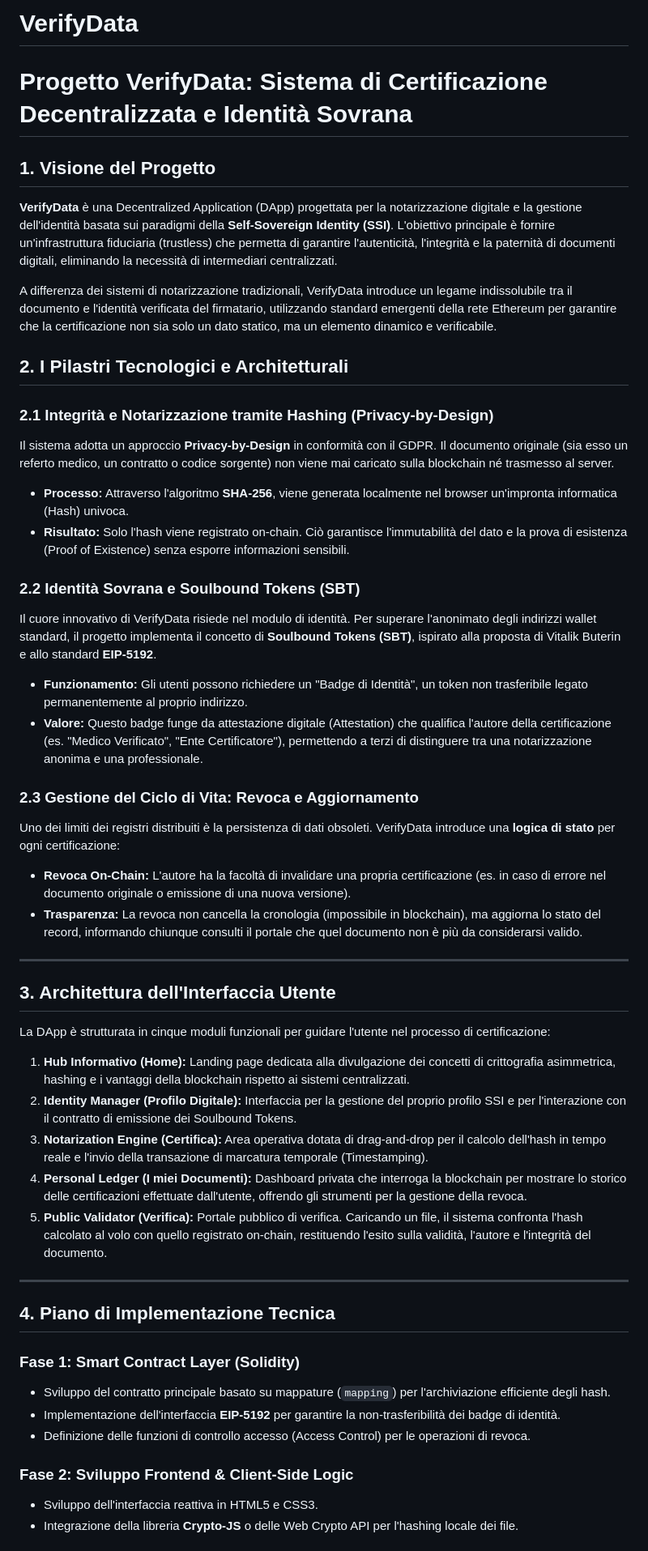
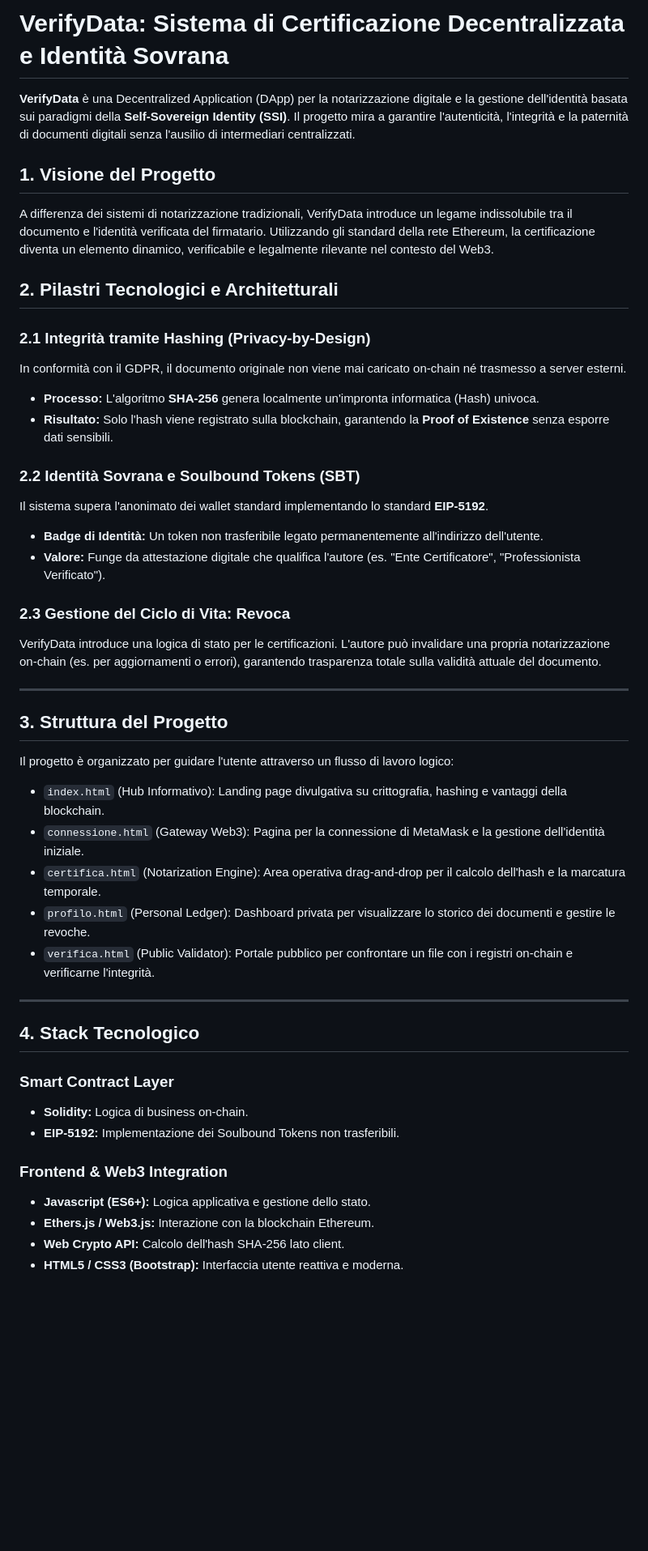
Before and after one commit to CiccioLagXCVIII/VerifyData, a Markdown page: README.md, the part around one of its changes. Shown at 81% size. Drawn GitHub-style; blank space fills up the shorter version.

Commit message:
Aggiornato File README

```diff
--- a/README.md
+++ b/README.md
@@ -1,50 +1,48 @@
-# VerifyData
-# Progetto VerifyData: Sistema di Certificazione Decentralizzata e Identità Sovrana
+# VerifyData: Sistema di Certificazione Decentralizzata e Identità Sovrana
+
+**VerifyData** è una Decentralized Application (DApp) per la notarizzazione digitale e la gestione dell'identità basata sui paradigmi della **Self-Sovereign Identity (SSI)**. Il progetto mira a garantire l'autenticità, l'integrità e la paternità di documenti digitali senza l'ausilio di intermediari centralizzati.
 
 ## 1. Visione del Progetto
-**VerifyData** è una Decentralized Application (DApp) progettata per la notarizzazione digitale e la gestione dell'identità basata sui paradigmi della **Self-Sovereign Identity (SSI)**. L'obiettivo principale è fornire un'infrastruttura fiduciaria (trustless) che permetta di garantire l'autenticità, l'integrità e la paternità di documenti digitali, eliminando la necessità di intermediari centralizzati.
+A differenza dei sistemi di notarizzazione tradizionali, VerifyData introduce un legame indissolubile tra il documento e l'identità verificata del firmatario. Utilizzando gli standard della rete Ethereum, la certificazione diventa un elemento dinamico, verificabile e legalmente rilevante nel contesto del Web3.
 
-A differenza dei sistemi di notarizzazione tradizionali, VerifyData introduce un legame indissolubile tra il documento e l'identità verificata del firmatario, utilizzando standard emergenti della rete Ethereum per garantire che la certificazione non sia solo un dato statico, ma un elemento dinamico e verificabile.
+## 2. Pilastri Tecnologici e Architetturali
 
-## 2. I Pilastri Tecnologici e Architetturali
-
-### 2.1 Integrità e Notarizzazione tramite Hashing (Privacy-by-Design)
-Il sistema adotta un approccio **Privacy-by-Design** in conformità con il GDPR. Il documento originale (sia esso un referto medico, un contratto o codice sorgente) non viene mai caricato sulla blockchain né trasmesso al server.
-*   **Processo:** Attraverso l'algoritmo **SHA-256**, viene generata localmente nel browser un'impronta informatica (Hash) univoca.
-*   **Risultato:** Solo l'hash viene registrato on-chain. Ciò garantisce l'immutabilità del dato e la prova di esistenza (Proof of Existence) senza esporre informazioni sensibili.
+### 2.1 Integrità tramite Hashing (Privacy-by-Design)
+In conformità con il GDPR, il documento originale non viene mai caricato on-chain né trasmesso a server esterni.
+*   **Processo:** L'algoritmo **SHA-256** genera localmente un'impronta informatica (Hash) univoca.
+*   **Risultato:** Solo l'hash viene registrato sulla blockchain, garantendo la **Proof of Existence** senza esporre dati sensibili.
 
 ### 2.2 Identità Sovrana e Soulbound Tokens (SBT)
-Il cuore innovativo di VerifyData risiede nel modulo di identità. Per superare l'anonimato degli indirizzi wallet standard, il progetto implementa il concetto di **Soulbound Tokens (SBT)**, ispirato alla proposta di Vitalik Buterin e allo standard **EIP-5192**.
-*   **Funzionamento:** Gli utenti possono richiedere un "Badge di Identità", un token non trasferibile legato permanentemente al proprio indirizzo.
-*   **Valore:** Questo badge funge da attestazione digitale (Attestation) che qualifica l'autore della certificazione (es. "Medico Verificato", "Ente Certificatore"), permettendo a terzi di distinguere tra una notarizzazione anonima e una professionale.
+Il sistema supera l'anonimato dei wallet standard implementando lo standard **EIP-5192**.
+*   **Badge di Identità:** Un token non trasferibile legato permanentemente all'indirizzo dell'utente.
+*   **Valore:** Funge da attestazione digitale che qualifica l'autore (es. "Ente Certificatore", "Professionista Verificato").
 
-### 2.3 Gestione del Ciclo di Vita: Revoca e Aggiornamento
-Uno dei limiti dei registri distribuiti è la persistenza di dati obsoleti. VerifyData introduce una **logica di stato** per ogni certificazione:
-*   **Revoca On-Chain:** L'autore ha la facoltà di invalidare una propria certificazione (es. in caso di errore nel documento originale o emissione di una nuova versione).
-*   **Trasparenza:** La revoca non cancella la cronologia (impossibile in blockchain), ma aggiorna lo stato del record, informando chiunque consulti il portale che quel documento non è più da considerarsi valido.
+### 2.3 Gestione del Ciclo di Vita: Revoca
+VerifyData introduce una logica di stato per le certificazioni. L'autore può invalidare una propria notarizzazione on-chain (es. per aggiornamenti o errori), garantendo trasparenza totale sulla validità attuale del documento.
 
 ---
 
-## 3. Architettura dell'Interfaccia Utente
+## 3. Struttura del Progetto
 
-La DApp è strutturata in cinque moduli funzionali per guidare l'utente nel processo di certificazione:
+Il progetto è organizzato per guidare l'utente attraverso un flusso di lavoro logico:
 
-1.  **Hub Informativo (Home):** Landing page dedicata alla divulgazione dei concetti di crittografia asimmetrica, hashing e i vantaggi della blockchain rispetto ai sistemi centralizzati.
-2.  **Identity Manager (Profilo Digitale):** Interfaccia per la gestione del proprio profilo SSI e per l'interazione con il contratto di emissione dei Soulbound Tokens.
-3.  **Notarization Engine (Certifica):** Area operativa dotata di drag-and-drop per il calcolo dell'hash in tempo reale e l'invio della transazione di marcatura temporale (Timestamping).
-4.  **Personal Ledger (I miei Documenti):** Dashboard privata che interroga la blockchain per mostrare lo storico delle certificazioni effettuate dall'utente, offrendo gli strumenti per la gestione della revoca.
-5.  **Public Validator (Verifica):** Portale pubblico di verifica. Caricando un file, il sistema confronta l'hash calcolato al volo con quello registrato on-chain, restituendo l'esito sulla validità, l'autore e l'integrità del documento.
+*   `index.html` (Hub Informativo): Landing page divulgativa su crittografia, hashing e vantaggi della blockchain.
+*   `connessione.html` (Gateway Web3): Pagina per la connessione di MetaMask e la gestione dell'identità iniziale.
+*   `certifica.html` (Notarization Engine): Area operativa drag-and-drop per il calcolo dell'hash e la marcatura temporale.
+*   `profilo.html` (Personal Ledger): Dashboard privata per visualizzare lo storico dei documenti e gestire le revoche.
+*   `verifica.html` (Public Validator): Portale pubblico per confrontare un file con i registri on-chain e verificarne l'integrità.
 
 ---
 
-## 4. Piano di Implementazione Tecnica
+## 4. Stack Tecnologico
 
-### Fase 1: Smart Contract Layer (Solidity)
-*   Sviluppo del contratto principale basato su mappature (`mapping`) per l'archiviazione efficiente degli hash.
-*   Implementazione dell'interfaccia **EIP-5192** per garantire la non-trasferibilità dei badge di identità.
-*   Definizione delle funzioni di controllo accesso (Access Control) per le operazioni di revoca.
+### Smart Contract Layer
+*   **Solidity:** Logica di business on-chain.
+*   **EIP-5192:** Implementazione dei Soulbound Tokens non trasferibili.
 
-### Fase 2: Sviluppo Frontend & Client-Side Logic
-*   Sviluppo dell'interfaccia reattiva in HTML5 e CSS3.
-*   Integrazione della libreria **Crypto-JS** o delle Web Crypto API per l'hashing locale dei file.
+### Frontend & Web3 Integration
+*   **Javascript (ES6+):** Logica applicativa e gestione dello stato.
+*   **Ethers.js / Web3.js:** Interazione con la blockchain Ethereum.
+*   **Web Crypto API:** Calcolo dell'hash SHA-256 lato client.
+*   **HTML5 / CSS3 (Bootstrap):** Interfaccia utente reattiva e moderna.
 
```
Also changed, not shown: other parts of README.md (+32 -8 lines).
